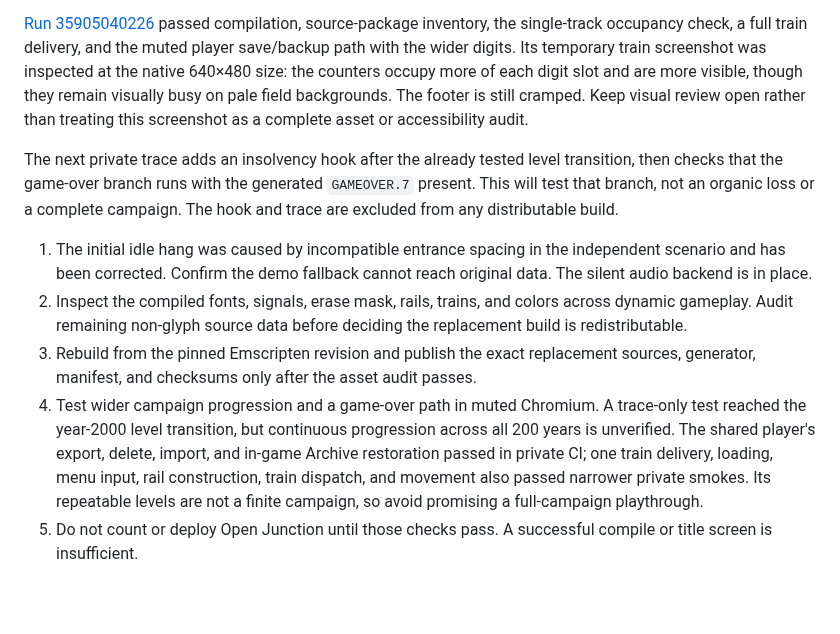
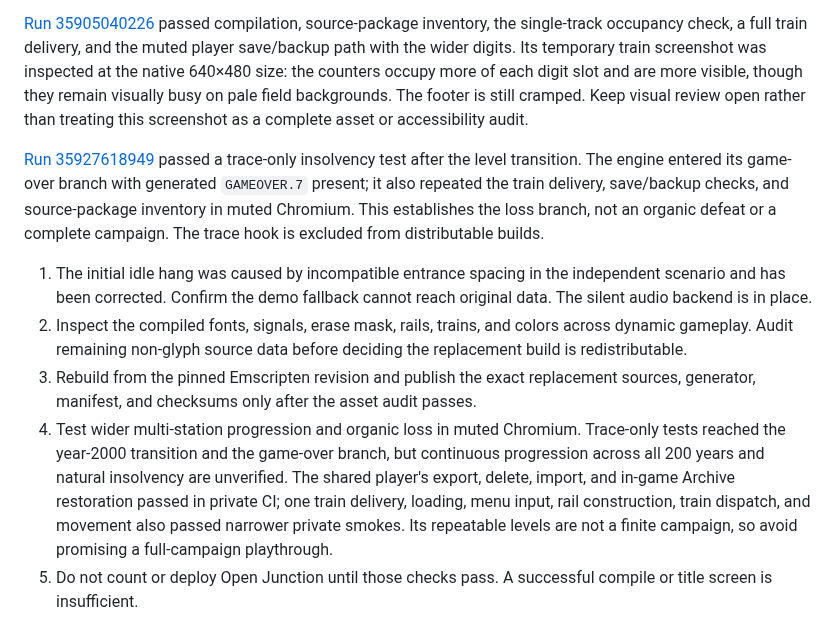
Before and after one commit to andrewnakas/decompgames, a Markdown page: docs/resl-replacement-integration.md, the part around the change. Drawn GitHub-style; blank space fills up the shorter version.

```diff
--- a/docs/resl-replacement-integration.md
+++ b/docs/resl-replacement-integration.md
@@ -131,12 +131,12 @@ The independent glyph generator now draws numerals at 16-pixel width for the hea
 
 [Run 35905040226](https://github.com/andrewnakas/decompgames/actions/runs/35905040226) passed compilation, source-package inventory, the single-track occupancy check, a full train delivery, and the muted player save/backup path with the wider digits. Its temporary train screenshot was inspected at the native 640×480 size: the counters occupy more of each digit slot and are more visible, though they remain visually busy on pale field backgrounds. The footer is still cramped. Keep visual review open rather than treating this screenshot as a complete asset or accessibility audit.
 
-The next private trace adds an insolvency hook after the already tested level transition, then checks that the game-over branch runs with the generated `GAMEOVER.7` present. This will test that branch, not an organic loss or a complete campaign. The hook and trace are excluded from any distributable build.
+[Run 35927618949](https://github.com/andrewnakas/decompgames/actions/runs/35927618949) passed a trace-only insolvency test after the level transition. The engine entered its game-over branch with generated `GAMEOVER.7` present; it also repeated the train delivery, save/backup checks, and source-package inventory in muted Chromium. This establishes the loss branch, not an organic defeat or a complete campaign. The trace hook is excluded from distributable builds.
 
 1. The initial idle hang was caused by incompatible entrance spacing in the independent scenario and has been corrected. Confirm the demo fallback cannot reach original data. The silent audio backend is in place.
 2. Inspect the compiled fonts, signals, erase mask, rails, trains, and colors across dynamic gameplay. Audit remaining non-glyph source data before deciding the replacement build is redistributable.
 3. Rebuild from the pinned Emscripten revision and publish the exact replacement sources, generator, manifest, and checksums only after the asset audit passes.
-4. Test wider campaign progression and a game-over path in muted Chromium. A trace-only test reached the year-2000 level transition, but continuous progression across all 200 years is unverified. The shared player's export, delete, import, and in-game Archive restoration passed in private CI; one train delivery, loading, menu input, rail construction, train dispatch, and movement also passed narrower private smokes. Its repeatable levels are not a finite campaign, so avoid promising a full-campaign playthrough.
+4. Test wider multi-station progression and organic loss in muted Chromium. Trace-only tests reached the year-2000 transition and the game-over branch, but continuous progression across all 200 years and natural insolvency are unverified. The shared player's export, delete, import, and in-game Archive restoration passed in private CI; one train delivery, loading, menu input, rail construction, train dispatch, and movement also passed narrower private smokes. Its repeatable levels are not a finite campaign, so avoid promising a full-campaign playthrough.
 5. Do not count or deploy Open Junction until those checks pass. A successful compile or title screen is insufficient.
 
 ## Negative candidate findings from this pass
```
Also changed, not shown: docs/resl-source-data-audit.md (+2 -2 lines).
